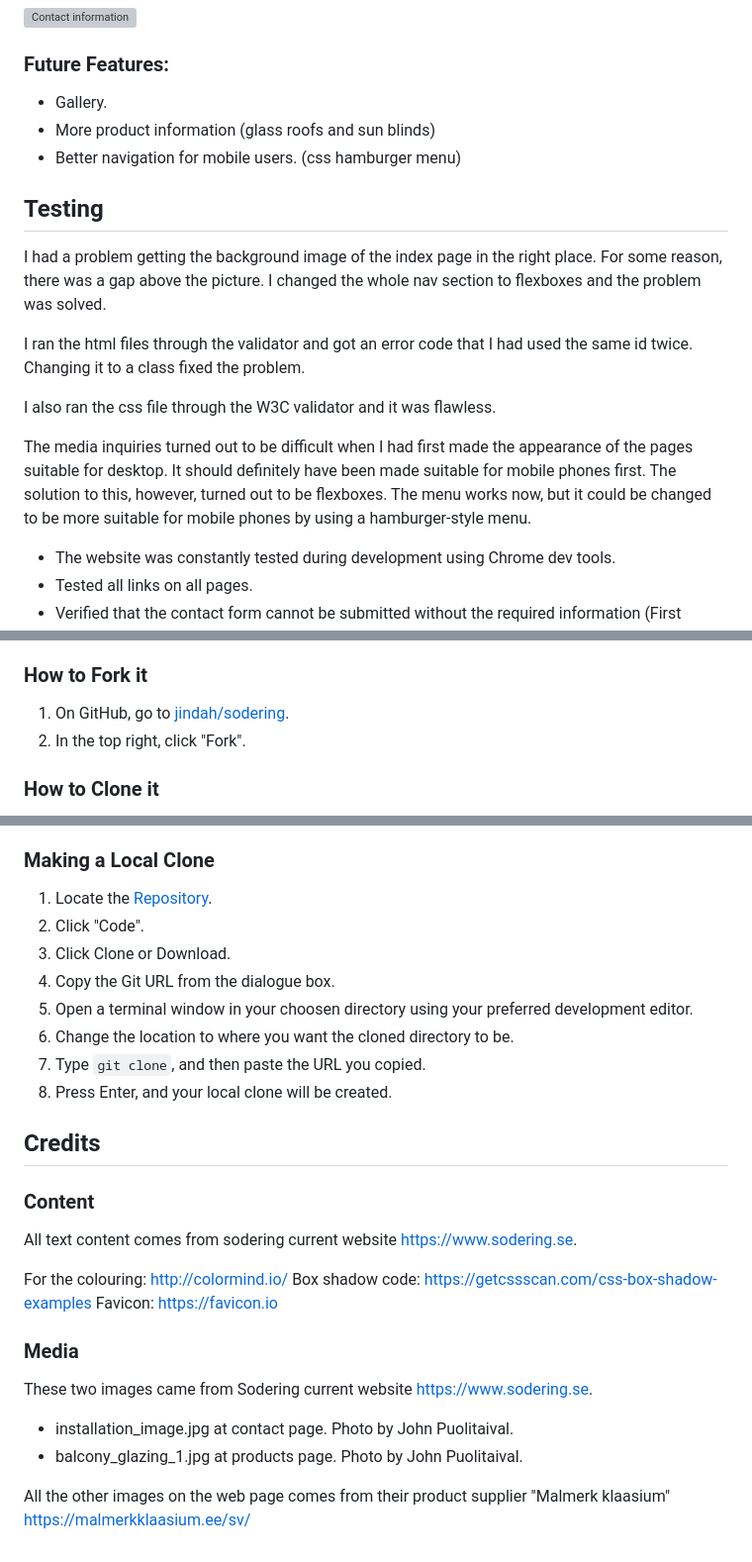
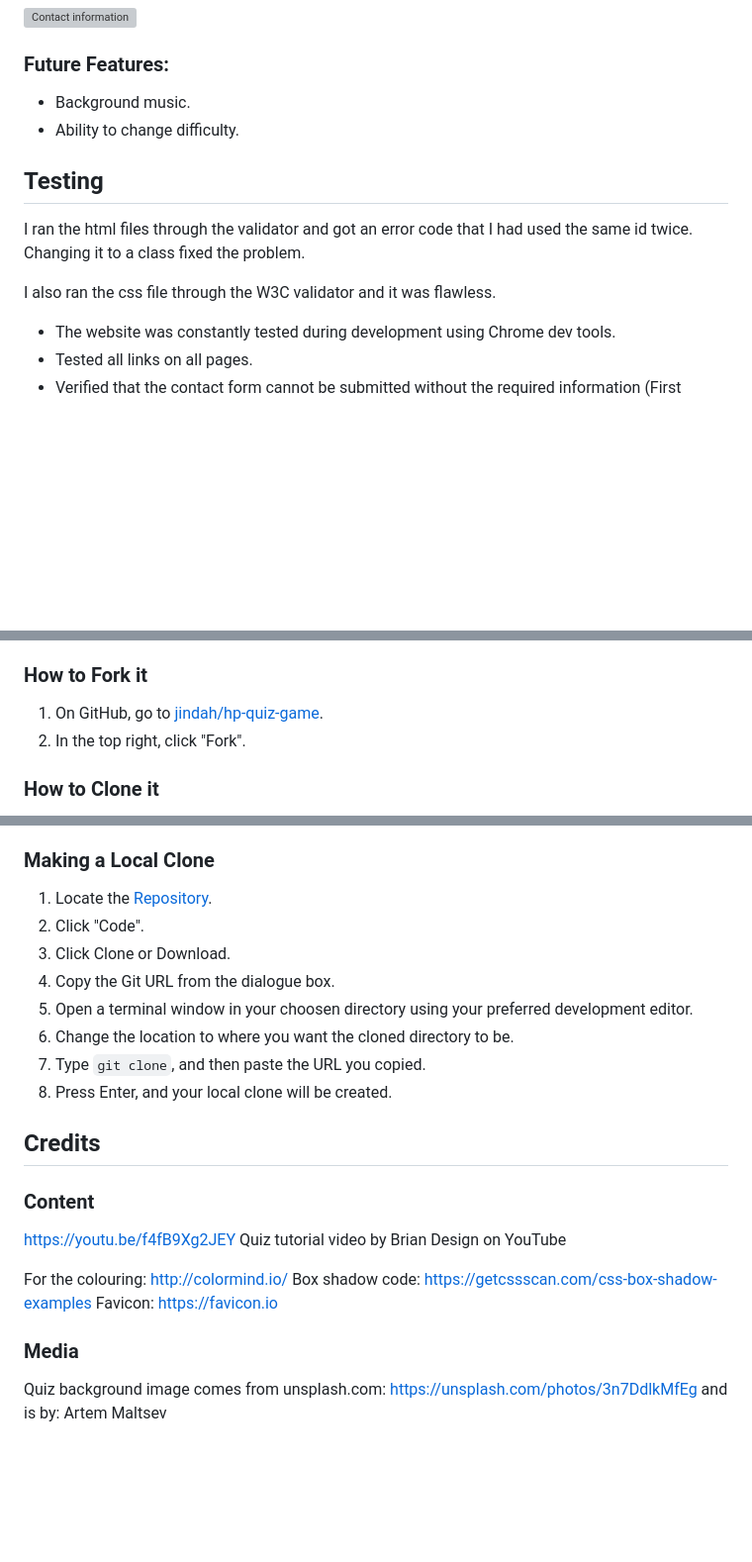
Before and after one commit to jtimlin/hp-quiz-game, a Markdown page: README.md, 3 parts joined by grey strips. Shown: that part at 99% size. GitHub-like rendering; blank space fills up the shorter version; grey boxes are pictures that could not be loaded.

Commit message:
Add more information to README file

```diff
--- a/README.md
+++ b/README.md
@@ -106,19 +106,14 @@ Highscores page is
 
 ### Future Features:
 
-- Gallery.
-- More product information (glass roofs and sun blinds)
-- Better navigation for mobile users. (css hamburger menu)
+- Background music.
+- Ability to change difficulty.
 
 ## Testing
-
-I had a problem getting the background image of the index page in the right place. For some reason, there was a gap above the picture. I changed the whole nav section to flexboxes and the problem was solved.
 
 I ran the html files through the validator and got an error code that I had used the same id twice. Changing it to a class fixed the problem.
 
 I also ran the css file through the W3C validator and it was flawless.
-
-The media inquiries turned out to be difficult when I had first made the appearance of the pages suitable for desktop. It should definitely have been made suitable for mobile phones first. The solution to this, however, turned out to be flexboxes. The menu works now, but it could be changed to be more suitable for mobile phones by using a hamburger-style menu.
 
 - The website was constantly tested during development using Chrome dev tools.
 - Tested all links on all pages.
@@ -169,7 +164,7 @@ The site was deployed to GitHub pages. The steps to deploy are as follows:
 
 ### How to Fork it
 
-1. On GitHub, go to [jindah/sodering](https://github.com/jindah/sodering).
+1. On GitHub, go to [jindah/hp-quiz-game](https://github.com/jindah/hp-quiz-game).
 2. In the top right, click "Fork".
 
 ### How to Clone it
@@ -197,7 +192,7 @@ The site was deployed to GitHub pages. The steps to deploy are as follows:
 
 ### Content
 
-All text content comes from sodering current website https://www.sodering.se.
+https://youtu.be/f4fB9Xg2JEY Quiz tutorial video by Brian Design on YouTube
 
 For the colouring: <http://colormind.io/>
 Box shadow code: <https://getcssscan.com/css-box-shadow-examples>
@@ -205,9 +200,5 @@ Favicon: <https://favicon.io>
 
 ### Media
 
-These two images came from Sodering current website https://www.sodering.se.
-
-- installation_image.jpg at contact page. Photo by John Puolitaival.
-- balcony_glazing_1.jpg at products page. Photo by John Puolitaival.
-
-All the other images on the web page comes from their product supplier "Malmerk klaasium" <https://malmerkklaasium.ee/sv/>
+Quiz background image comes from unsplash.com:
+https://unsplash.com/photos/3n7DdlkMfEg and is by: Artem Maltsev
```
Also changed, not shown: other parts of README.md (+4 -4 lines).
